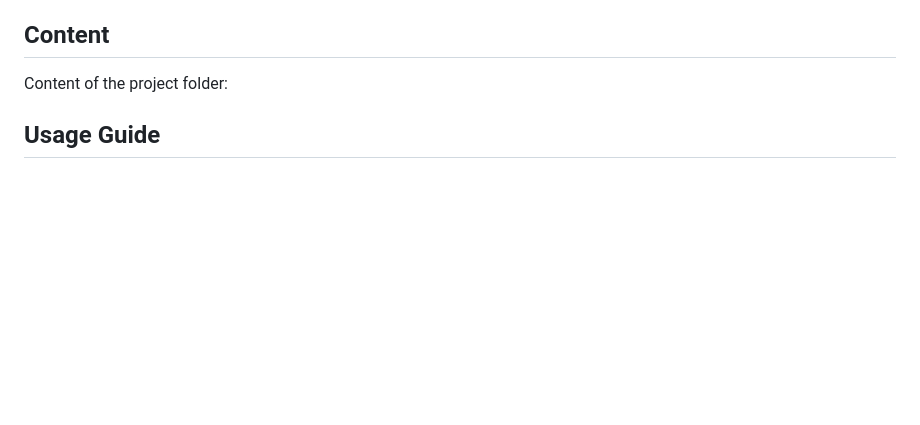
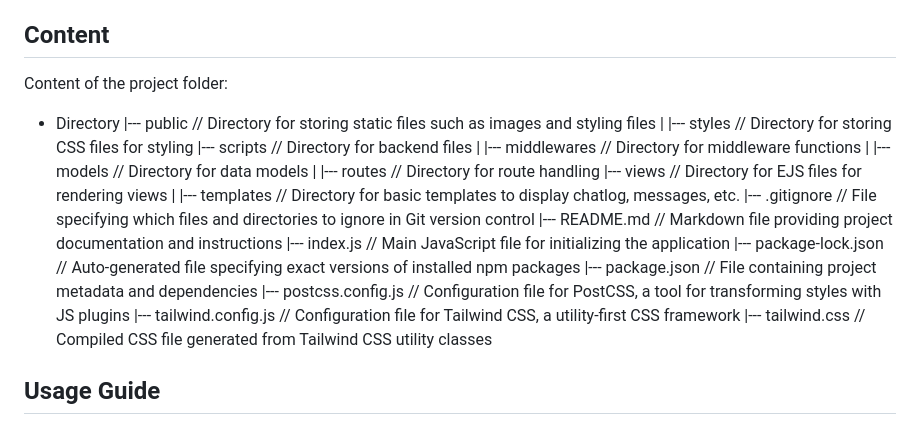
Before and after one commit to Inez-y/2800-2024410-DTC08, a Markdown page: README.md, the part around the change. Rendered like a GitHub page; blank space fills up the shorter version.

Commit message:
Add content: directory

```diff
--- a/README.md
+++ b/README.md
@@ -28,6 +28,25 @@ Our team is developing ReciPT, a daily food and recipe managing app that helps r
 
 ## Content
 Content of the project folder:
+- Directory
+   |--- public             // Directory for storing static files such as images and styling files
+   |     |--- styles       // Directory for storing CSS files for styling
+   |--- scripts            // Directory for backend files
+   |     |--- middlewares  // Directory for middleware functions
+   |     |--- models       // Directory for data models
+   |     |--- routes       // Directory for route handling
+   |--- views              // Directory for EJS files for rendering views
+   |     |--- templates    // Directory for basic templates to display chatlog, messages, etc.
+   |--- .gitignore         // File specifying which files and directories to ignore in Git version control
+   |--- README.md          // Markdown file providing project documentation and instructions
+   |--- index.js           // Main JavaScript file for initializing the application
+   |--- package-lock.json  // Auto-generated file specifying exact versions of installed npm packages
+   |--- package.json       // File containing project metadata and dependencies
+   |--- postcss.config.js  // Configuration file for PostCSS, a tool for transforming styles with JS plugins
+   |--- tailwind.config.js // Configuration file for Tailwind CSS, a utility-first CSS framework
+   |--- tailwind.css       // Compiled CSS file generated from Tailwind CSS utility classes
+
+
 
 ## Usage Guide
 1. **What does the developer need to install:***
```
